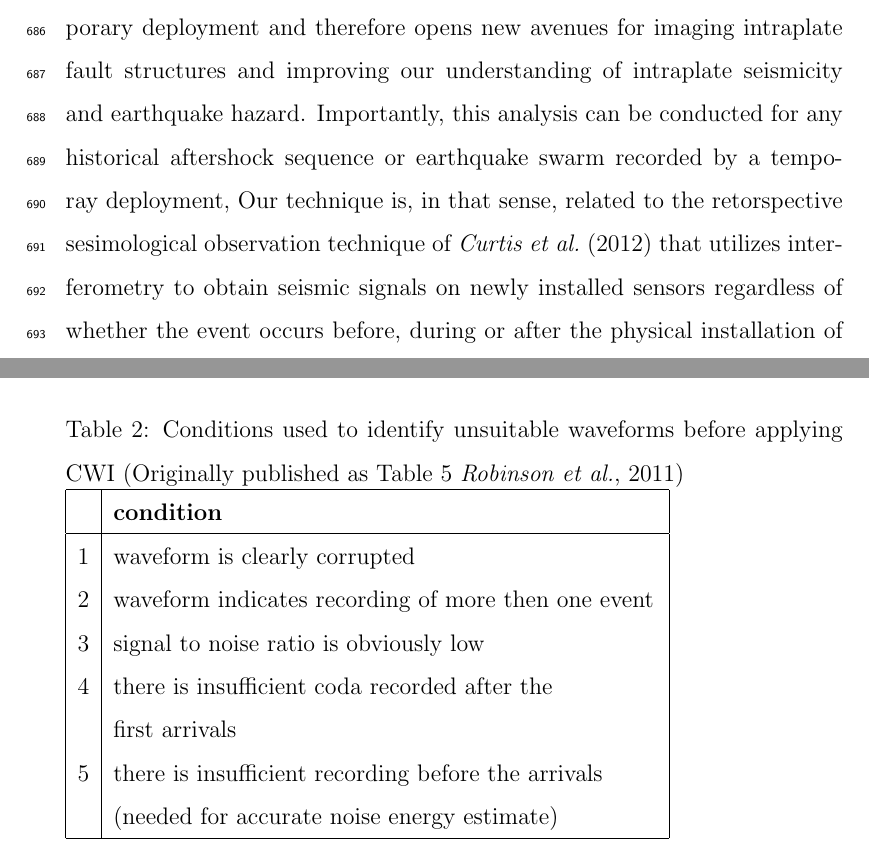
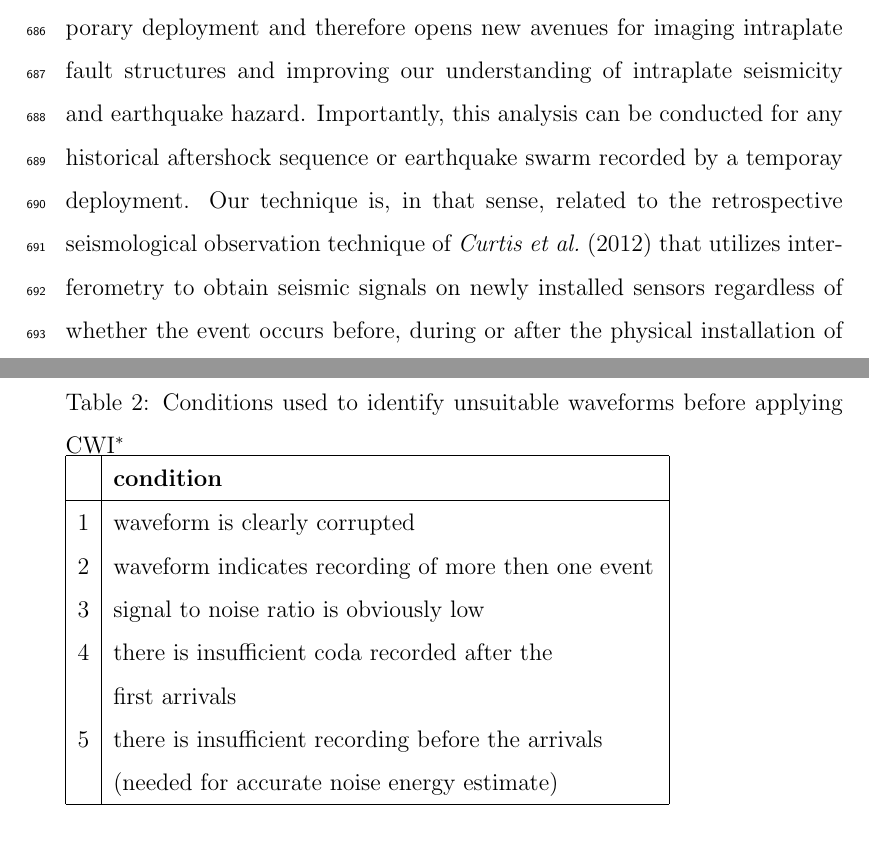
Before and after one commit to davidr007/concluding_papers, a LaTeX document (paper2/paper2.tex): two parts of pages 32 and 42 of 50 before the commit and two parts of pages 32 and 43 of 51 after it, joined at a grey line, cut so that both start at the same text. Compiled offline with LaTeX, dvips and Ghostscript.

Commit message:
last lot of changes as requested by the BSSA editorial team upon acceptance

```diff
--- a/paper2/paper2.tex
+++ b/paper2/paper2.tex
@@ -1185,8 +1185,8 @@ temporary deployment and therefore opens new avenues for imaging
 intraplate fault structures and improving our understanding of
 intraplate seismicity and earthquake hazard. Importantly, this analysis
 can be conducted for any historical aftershock sequence or earthquake swarm
-recorded by a temporay deployment, Our technique is, in that sense, related
-to the retorspective sesimological observation technique of
+recorded by a temporay deployment. Our technique is, in that sense, related
+to the retrospective seismological observation technique of
 \citet{dr_Curtis12a_EPSL} that utilizes interferometry to obtain seismic signals
 on newly installed sensors regardless of whether the event occurs before,
 during or after the physical installation of the sensor.
@@ -1606,12 +1606,11 @@ Example 8 & Combined use of CWI and arrival-time data \\
 
 %%=======================================================================================
 % Table 2
-
-\begin{table}
+\clearpage
+\begin{table}[h]
 \caption[Conditions for identifying unsuitable waveforms when
 applying CWI] {Conditions used to identify unsuitable waveforms
-before applying CWI \citep[Originally published as Table
-5][]{dr_Robinson11a}} \label{tab:-conditions4unsuitablewaveform}
+before applying CWI$^*$} \label{tab:-conditions4unsuitablewaveform}
 \begin{tabular}{|l|p{0.7\textwidth}|}
 \hline
  & \textbf{condition} \\
```
Also changed, not shown: paper2/paper2.pdf, paper2/paper2.tex (4 more changed lines).
